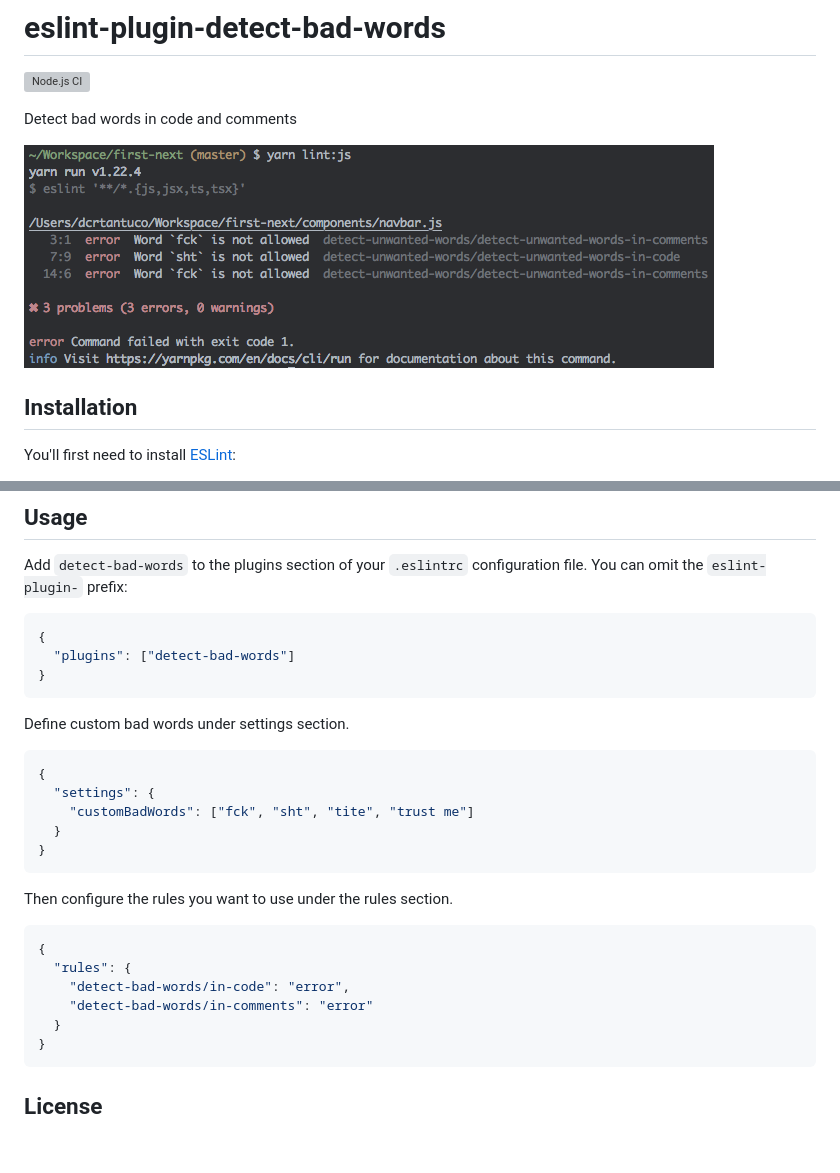
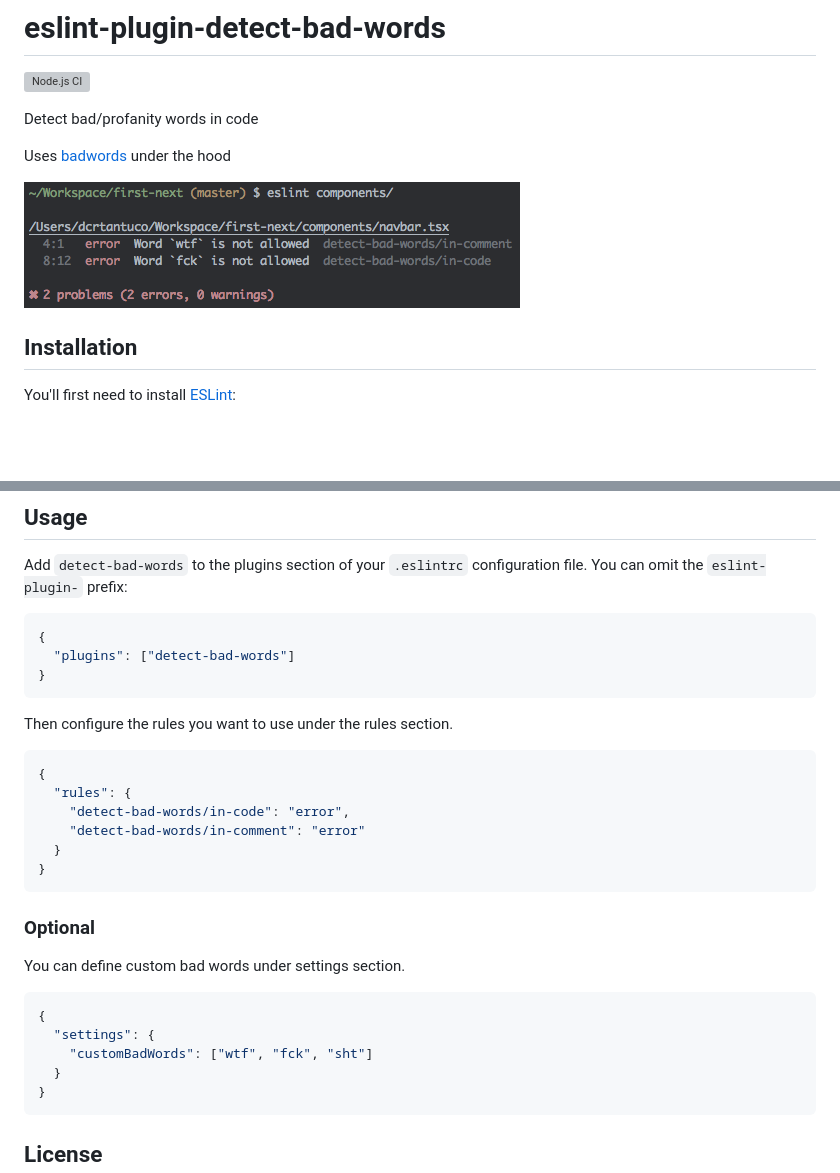
Before and after one commit to darwintantuco/eslint-plugin-detect-bad-words, a Markdown page: README.md, 2 parts joined by grey strips. Drawn GitHub-style; pictures changed too: demo.png; blank space fills up the shorter version; grey boxes are pictures that could not be loaded.

Commit message:
Improve README

````diff
--- a/README.md
+++ b/README.md
@@ -2,7 +2,9 @@
 
 ![Node.js CI](https://github.com/darwintantuco/eslint-plugin-detect-bad-words/workflows/Node.js%20CI/badge.svg?branch=master)
 
-Detect bad words in code and comments
+Detect bad/profanity words in code
+
+Uses [badwords](https://github.com/MauriceButler/badwords) under the hood
 
 ![](demo.png)
 
@@ -34,23 +36,25 @@ Add `detect-bad-words` to the plugins section of your `.eslintrc` configuration
 }
 ```
 
-Define custom bad words under settings section.
-
-```json
-{
-  "settings": {
-    "customBadWords": ["fck", "sht", "tite", "trust me"]
-  }
-}
-```
-
 Then configure the rules you want to use under the rules section.
 
 ```json
 {
   "rules": {
     "detect-bad-words/in-code": "error",
-    "detect-bad-words/in-comments": "error"
+    "detect-bad-words/in-comment": "error"
+  }
+}
+```
+
+### Optional
+
+You can define custom bad words under settings section.
+
+```json
+{
+  "settings": {
+    "customBadWords": ["wtf", "fck", "sht"]
   }
 }
 ```
````
